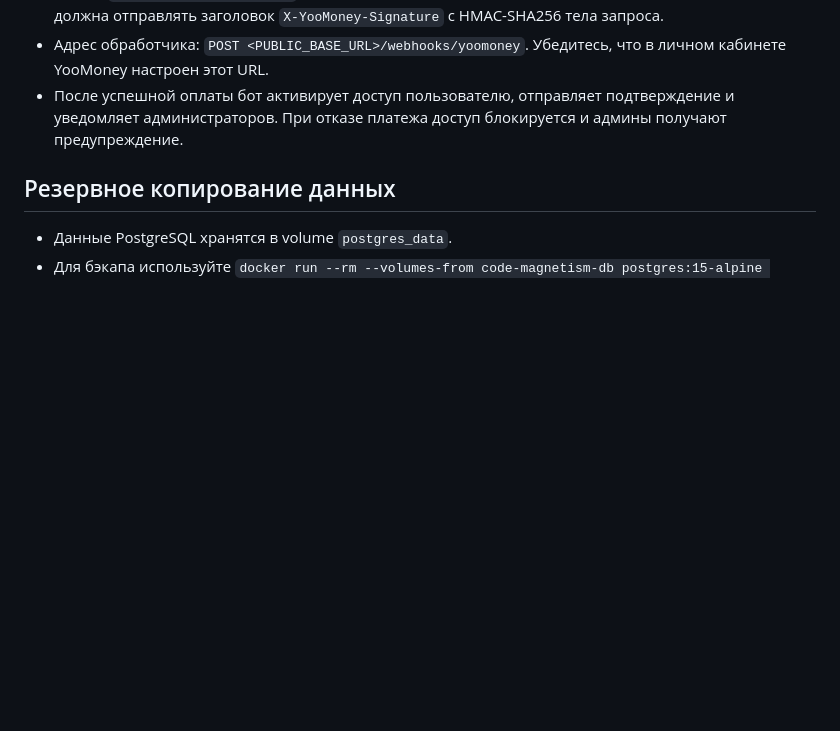
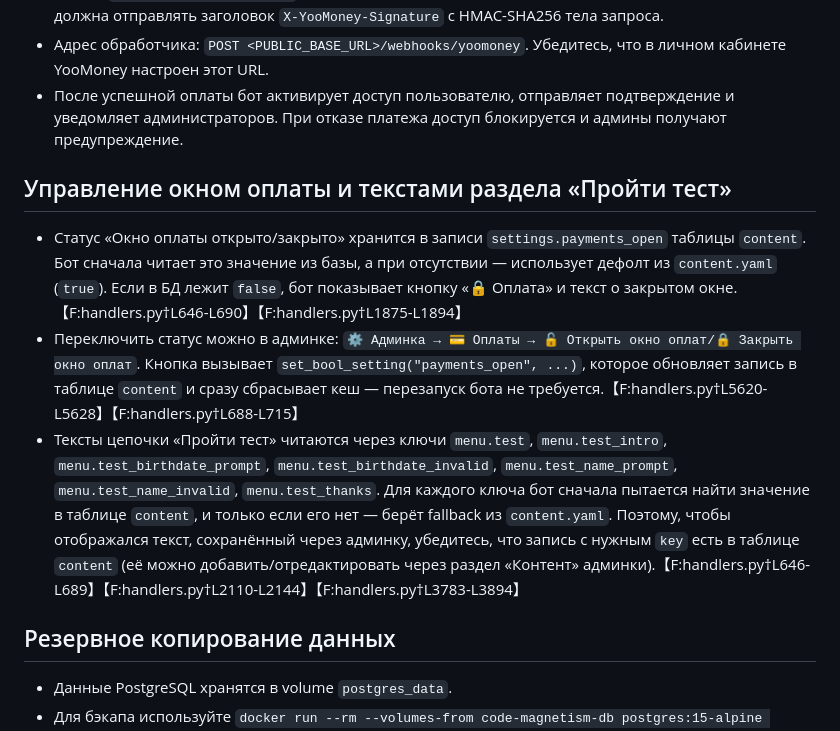
Before and after one commit to cambly-work/telegram-botCM, a Markdown page: README.md, the part around the change. GitHub-like rendering; blank space fills up the shorter version.

Commit message:
Document payment window control and test texts

```diff
--- a/README.md
+++ b/README.md
@@ -127,6 +127,12 @@ Docker перезапустит сервисы с обновлённым код
 - Адрес обработчика: `POST <PUBLIC_BASE_URL>/webhooks/yoomoney`. Убедитесь, что в личном кабинете YooMoney настроен этот URL.
 - После успешной оплаты бот активирует доступ пользователю, отправляет подтверждение и уведомляет администраторов. При отказе платежа доступ блокируется и админы получают предупреждение.
 
+## Управление окном оплаты и текстами раздела «Пройти тест»
+
+- Статус «Окно оплаты открыто/закрыто» хранится в записи `settings.payments_open` таблицы `content`. Бот сначала читает это значение из базы, а при отсутствии — использует дефолт из `content.yaml` (`true`). Если в БД лежит `false`, бот показывает кнопку «🔒 Оплата» и текст о закрытом окне.【F:handlers.py†L646-L690】【F:handlers.py†L1875-L1894】
+- Переключить статус можно в админке: `⚙️ Админка → 💳 Оплаты → 🔓 Открыть окно оплат/🔒 Закрыть окно оплат`. Кнопка вызывает `set_bool_setting("payments_open", ...)`, которое обновляет запись в таблице `content` и сразу сбрасывает кеш — перезапуск бота не требуется.【F:handlers.py†L5620-L5628】【F:handlers.py†L688-L715】
+- Тексты цепочки «Пройти тест» читаются через ключи `menu.test`, `menu.test_intro`, `menu.test_birthdate_prompt`, `menu.test_birthdate_invalid`, `menu.test_name_prompt`, `menu.test_name_invalid`, `menu.test_thanks`. Для каждого ключа бот сначала пытается найти значение в таблице `content`, и только если его нет — берёт fallback из `content.yaml`. Поэтому, чтобы отображался текст, сохранённый через админку, убедитесь, что запись с нужным `key` есть в таблице `content` (её можно добавить/отредактировать через раздел «Контент» админки).【F:handlers.py†L646-L689】【F:handlers.py†L2110-L2144】【F:handlers.py†L3783-L3894】
+
 ## Резервное копирование данных
 
 - Данные PostgreSQL хранятся в volume `postgres_data`.
```
